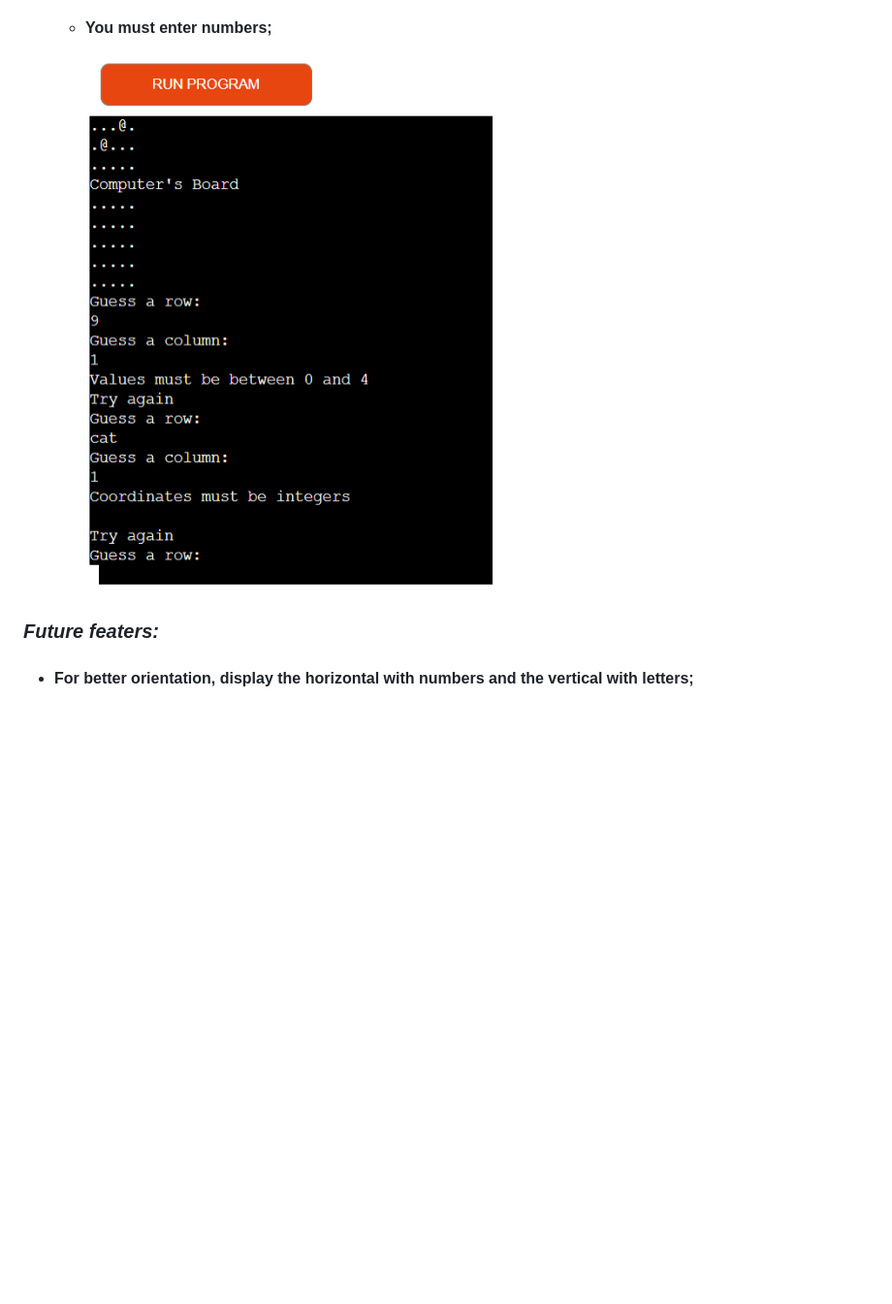
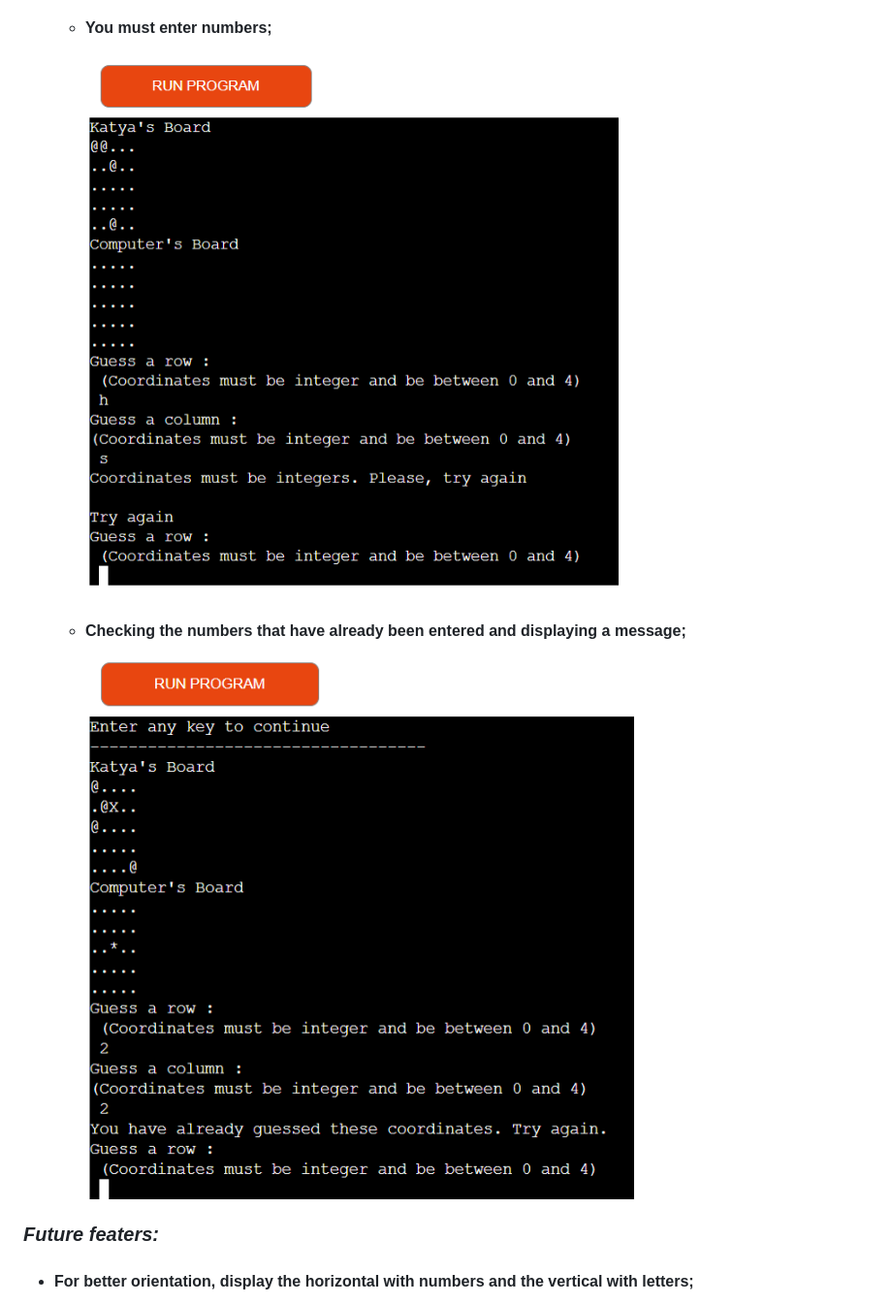
Before and after one commit to Katya-Semeniuk/battleships-game, a Markdown page: README.md, the part around one of its changes. Shown at 97% size. GitHub-like rendering; pictures changed too: doc/readme-content/existing_data.png (added), doc/readme-content/letters_validation.png (added), doc/readme-content/validation.png (deleted); blank space fills up the shorter version.

Commit message:
added screenshots of checking for repeated numbers, checking that you can't enter letters when entering row and col, checking if the user entered an empty string instead of a name

```diff
--- a/README.md
+++ b/README.md
@@ -56,5 +66,9 @@ The winner is the one who managed to sink the enemy ship.
   - #### You must enter numbers;
-    ![An image that shows the validation of an input](./doc/readme-content/validation.png)
+
+    ![An image that shows the validation of an input](./doc/readme-content/letters_validation.png)
+
+  - #### Checking the numbers that have already been entered and displaying a message;
+    ![An image that shows the validation of an input](./doc/readme-content/existing_data.png)
 
 ### _Future featers:_
 
```
Also changed, not shown: other parts of README.md (+10 -0 lines), doc/readme-content/hints.png (added), doc/readme-content/numbers_validation.png (added), doc/readme-content/validate_name.png (added).
